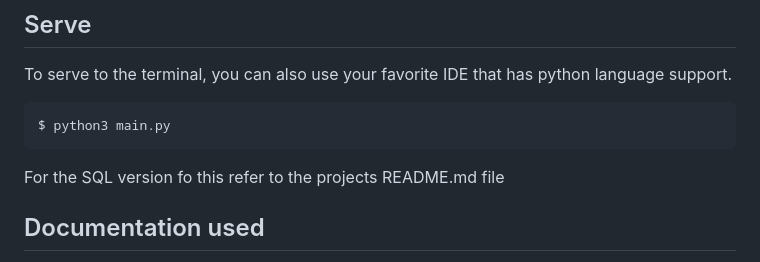
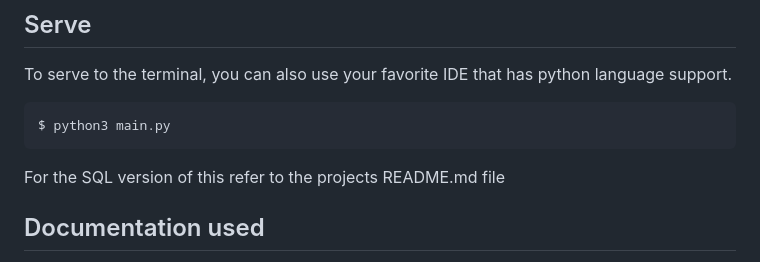
Before and after one commit to SkyeFull90/Accendero-Projects, a Markdown page: README.md, the part around the change. GitHub-like rendering.

````diff
--- a/README.md
+++ b/README.md
@@ -89,7 +89,7 @@ To serve to the terminal, you can also use your favorite IDE that has python lan
 ```sh
 $ python3 main.py
 ```
-For the SQL version fo this refer to the projects README.md file
+For the SQL version of this refer to the projects README.md file
 
 ## Documentation used
 
````
